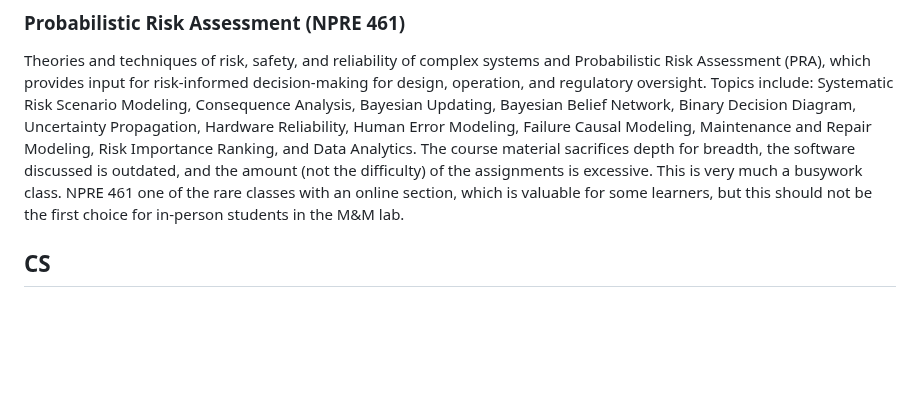
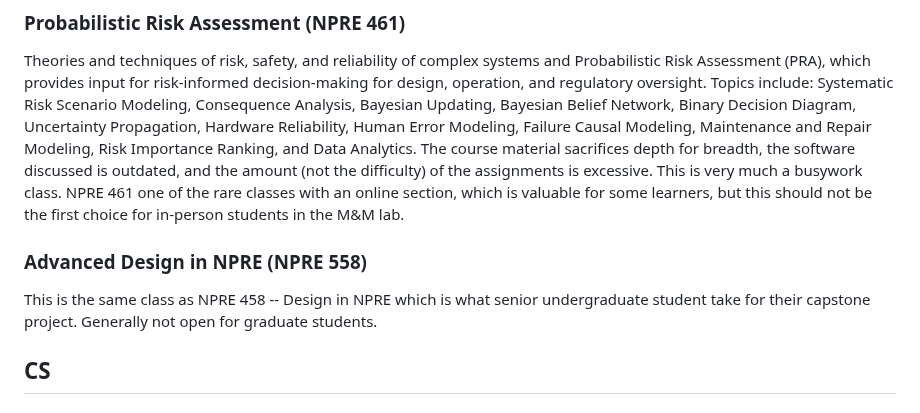
Before and after one commit to anovak-lab/group_resources, a Markdown page: academics/courses.md, the part around the change. GitHub-like rendering; blank space fills up the shorter version.

Commit message:
Add Advanced Design in NPRE course details
Added a new course entry for Advanced Design in NPRE (NPRE 558) and provided a brief description.

```diff
--- a/academics/courses.md
+++ b/academics/courses.md
@@ -27,6 +27,10 @@ This class presents historical approaches to fission reactor kinetics and dynami
 ### Probabilistic Risk Assessment (NPRE 461)
 
 Theories and techniques of risk, safety, and reliability of complex systems and Probabilistic Risk Assessment (PRA), which provides input for risk-informed decision-making for design, operation, and regulatory oversight. Topics include: Systematic Risk Scenario Modeling, Consequence Analysis, Bayesian Updating, Bayesian Belief Network, Binary Decision Diagram, Uncertainty Propagation, Hardware Reliability, Human Error Modeling, Failure Causal Modeling, Maintenance and Repair Modeling, Risk Importance Ranking, and Data Analytics. The course material sacrifices depth for breadth, the software discussed is outdated, and the amount (not the difficulty) of the assignments is excessive. This is very much a busywork class. NPRE 461 one of the rare classes with an online section, which is valuable for some learners, but this should not be the first choice for in-person students in the M&M lab.
+
+### Advanced Design in NPRE (NPRE 558)
+
+This is the same class as NPRE 458 -- Design in NPRE which is what senior undergraduate student take for their capstone project. Generally not open for graduate students.
 
 ## CS
 
```
